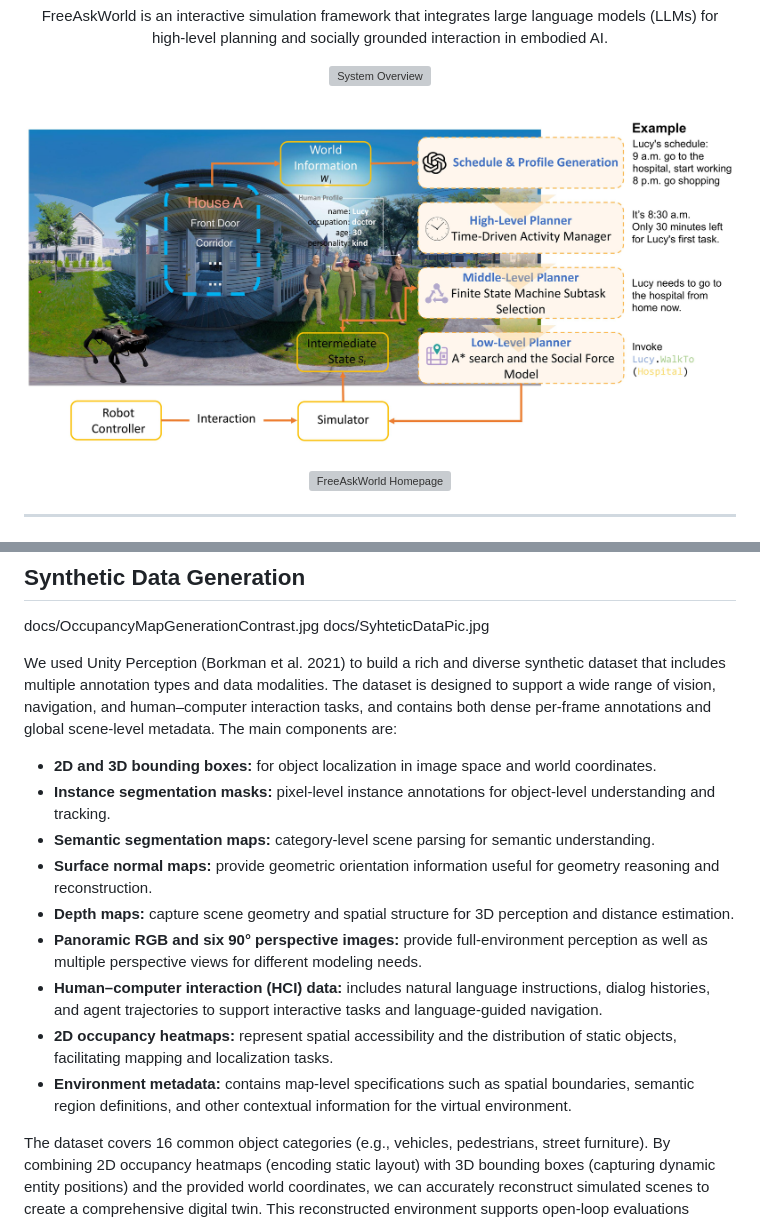
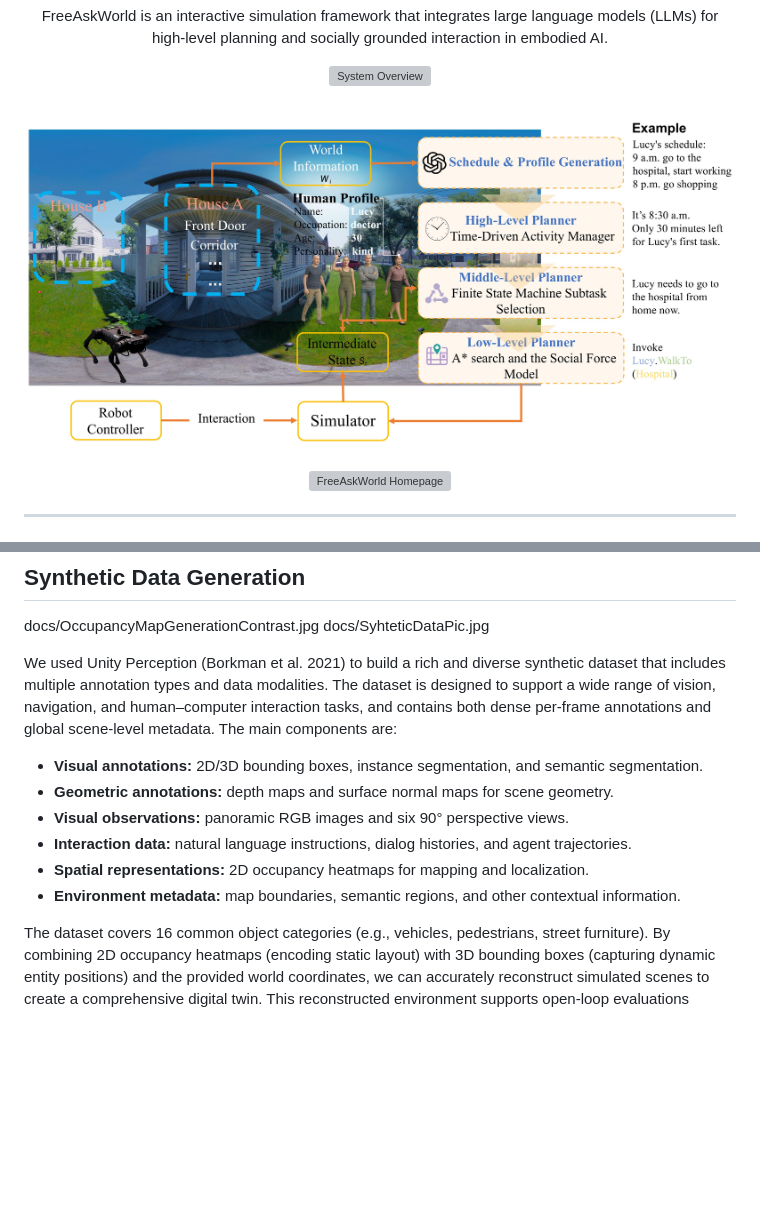
Before and after one commit to AIR-DISCOVER/FreeAskWorld, a Markdown page: README.md, 2 parts joined by grey strips. Drawn GitHub-style; pictures changed too: docs/PeopleSimulationFramework.jpg; blank space fills up the shorter version; grey boxes are pictures that could not be loaded.

Commit message:
revise

```diff
--- a/README.md
+++ b/README.md
@@ -117,15 +117,12 @@ docs/SyhteticDataPic.jpg
 
 We used Unity Perception (Borkman et al. 2021) to build a rich and diverse synthetic dataset that includes multiple annotation types and data modalities. The dataset is designed to support a wide range of vision, navigation, and human–computer interaction tasks, and contains both dense per-frame annotations and global scene-level metadata. The main components are:
 
-- **2D and 3D bounding boxes:** for object localization in image space and world coordinates.
-- **Instance segmentation masks:** pixel-level instance annotations for object-level understanding and tracking.
-- **Semantic segmentation maps:** category-level scene parsing for semantic understanding.
-- **Surface normal maps:** provide geometric orientation information useful for geometry reasoning and reconstruction.
-- **Depth maps:** capture scene geometry and spatial structure for 3D perception and distance estimation.
-- **Panoramic RGB and six 90° perspective images:** provide full-environment perception as well as multiple perspective views for different modeling needs.
-- **Human–computer interaction (HCI) data:** includes natural language instructions, dialog histories, and agent trajectories to support interactive tasks and language-guided navigation.
-- **2D occupancy heatmaps:** represent spatial accessibility and the distribution of static objects, facilitating mapping and localization tasks.
-- **Environment metadata:** contains map-level specifications such as spatial boundaries, semantic region definitions, and other contextual information for the virtual environment.
+- **Visual annotations:** 2D/3D bounding boxes, instance segmentation, and semantic segmentation.
+- **Geometric annotations:** depth maps and surface normal maps for scene geometry.
+- **Visual observations:** panoramic RGB images and six 90° perspective views.
+- **Interaction data:** natural language instructions, dialog histories, and agent trajectories.
+- **Spatial representations:** 2D occupancy heatmaps for mapping and localization.
+- **Environment metadata:** map boundaries, semantic regions, and other contextual information.
 
 The dataset covers 16 common object categories (e.g., vehicles, pedestrians, street furniture). By combining 2D occupancy heatmaps (encoding static layout) with 3D bounding boxes (capturing dynamic entity positions) and the provided world coordinates, we can accurately reconstruct simulated scenes to create a comprehensive digital twin. This reconstructed environment supports open-loop evaluations similar to nuScenes (Caesar et al. 2020), and is particularly suited for unstructured environments as in FreeAD (Peng et al. 2025). The dataset enables a broad spectrum of downstream tasks including navigation planning, behavior prediction, and human–computer interaction studies.
 
```
Also changed, not shown: other parts of README.md (+5 -5 lines), 1 other file.
